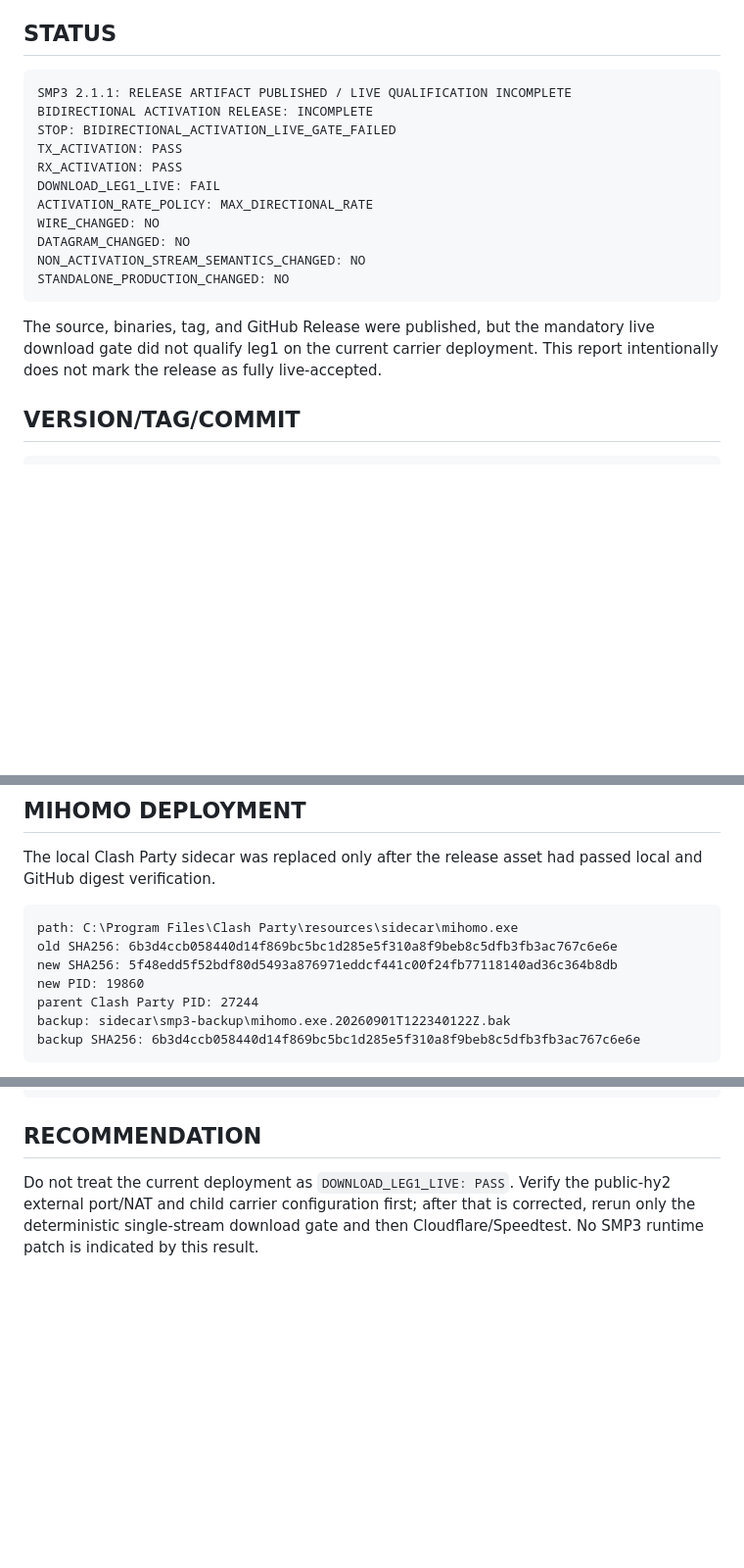
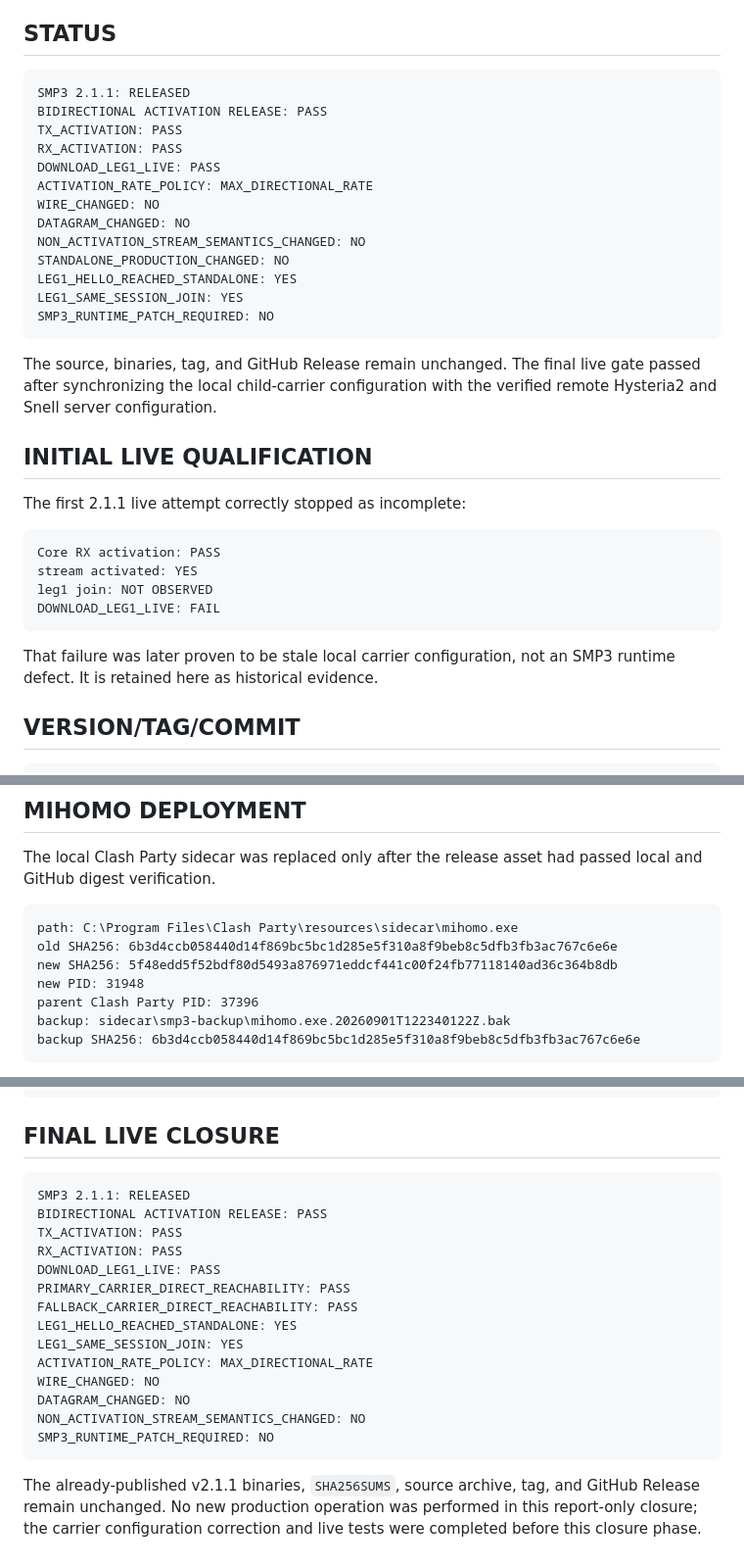
Before and after one commit to Superbias/smp3-multipath-kit-public, a Markdown page: SMP3_2.1.1_BIDIRECTIONAL_ACTIVATION_RELEASE_REPORT.md, 3 parts joined by grey strips. Shown at 98% size. Drawn GitHub-style; blank space fills up the shorter version.

Commit message:
docs: close SMP3 2.1.1 live activation qualification

````diff
--- a/SMP3_2.1.1_BIDIRECTIONAL_ACTIVATION_RELEASE_REPORT.md
+++ b/SMP3_2.1.1_BIDIRECTIONAL_ACTIVATION_RELEASE_REPORT.md
@@ -5,23 +5,38 @@ Date: 2026-09-01
 ## STATUS
 
 ```text
-SMP3 2.1.1: RELEASE ARTIFACT PUBLISHED / LIVE QUALIFICATION INCOMPLETE
-BIDIRECTIONAL ACTIVATION RELEASE: INCOMPLETE
-STOP: BIDIRECTIONAL_ACTIVATION_LIVE_GATE_FAILED
+SMP3 2.1.1: RELEASED
+BIDIRECTIONAL ACTIVATION RELEASE: PASS
 TX_ACTIVATION: PASS
 RX_ACTIVATION: PASS
-DOWNLOAD_LEG1_LIVE: FAIL
+DOWNLOAD_LEG1_LIVE: PASS
 ACTIVATION_RATE_POLICY: MAX_DIRECTIONAL_RATE
 WIRE_CHANGED: NO
 DATAGRAM_CHANGED: NO
 NON_ACTIVATION_STREAM_SEMANTICS_CHANGED: NO
 STANDALONE_PRODUCTION_CHANGED: NO
+LEG1_HELLO_REACHED_STANDALONE: YES
+LEG1_SAME_SESSION_JOIN: YES
+SMP3_RUNTIME_PATCH_REQUIRED: NO
 ```
 
-The source, binaries, tag, and GitHub Release were published, but the
-mandatory live download gate did not qualify leg1 on the current carrier
-deployment. This report intentionally does not mark the release as fully
-live-accepted.
+The source, binaries, tag, and GitHub Release remain unchanged. The final live
+gate passed after synchronizing the local child-carrier configuration with the
+verified remote Hysteria2 and Snell server configuration.
+
+## INITIAL LIVE QUALIFICATION
+
+The first 2.1.1 live attempt correctly stopped as incomplete:
+
+```text
+Core RX activation: PASS
+stream activated: YES
+leg1 join: NOT OBSERVED
+DOWNLOAD_LEG1_LIVE: FAIL
+```
+
+That failure was later proven to be stale local carrier configuration, not an
+SMP3 runtime defect. It is retained here as historical evidence.
 
 ## VERSION/TAG/COMMIT
 
@@ -138,8 +153,8 @@ passed local and GitHub digest verification.
 path: C:\Program Files\Clash Party\resources\sidecar\mihomo.exe
 old SHA256: 6b3d4ccb058440d14f869bc5bc1d285e5f310a8f9beb8c5dfb3fb3ac767c6e6e
 new SHA256: 5f48edd5f52bdf80d5493a876971eddcf441c00f24fb77118140ad36c364b8db
-new PID: 19860
-parent Clash Party PID: 27244
+new PID: 31948
+parent Clash Party PID: 37396
 backup: sidecar\smp3-backup\mihomo.exe.20260901T122340122Z.bak
 backup SHA256: 6b3d4ccb058440d14f869bc5bc1d285e5f310a8f9beb8c5dfb3fb3ac767c6e6e
 ```
@@ -246,9 +302,26 @@ local Clash Party: restarted only for the authorized Mihomo replacement/config r
 old Mihomo: verified backup preserved
 ```
 
-## RECOMMENDATION
+## FINAL LIVE CLOSURE
 
-Do not treat the current deployment as `DOWNLOAD_LEG1_LIVE: PASS`. Verify the
-public-hy2 external port/NAT and child carrier configuration first; after that
-is corrected, rerun only the deterministic single-stream download gate and
-then Cloudflare/Speedtest. No SMP3 runtime patch is indicated by this result.
+```text
+SMP3 2.1.1: RELEASED
+BIDIRECTIONAL ACTIVATION RELEASE: PASS
+TX_ACTIVATION: PASS
+RX_ACTIVATION: PASS
+DOWNLOAD_LEG1_LIVE: PASS
+PRIMARY_CARRIER_DIRECT_REACHABILITY: PASS
+FALLBACK_CARRIER_DIRECT_REACHABILITY: PASS
+LEG1_HELLO_REACHED_STANDALONE: YES
+LEG1_SAME_SESSION_JOIN: YES
+ACTIVATION_RATE_POLICY: MAX_DIRECTIONAL_RATE
+WIRE_CHANGED: NO
+DATAGRAM_CHANGED: NO
+NON_ACTIVATION_STREAM_SEMANTICS_CHANGED: NO
+SMP3_RUNTIME_PATCH_REQUIRED: NO
+```
+
+The already-published v2.1.1 binaries, `SHA256SUMS`, source archive, tag, and
+GitHub Release remain unchanged. No new production operation was performed
+in this report-only closure; the carrier configuration correction and live
+tests were completed before this closure phase.
````
Also changed, not shown: other parts of SMP3_2.1.1_BIDIRECTIONAL_ACTIVATION_RELEASE_REPORT.md (+73 -32 lines).
